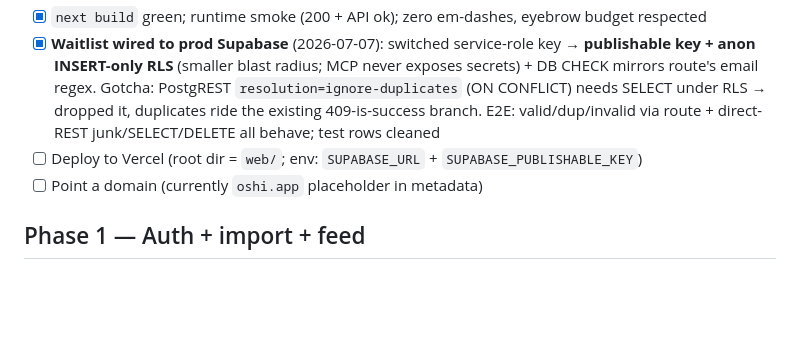
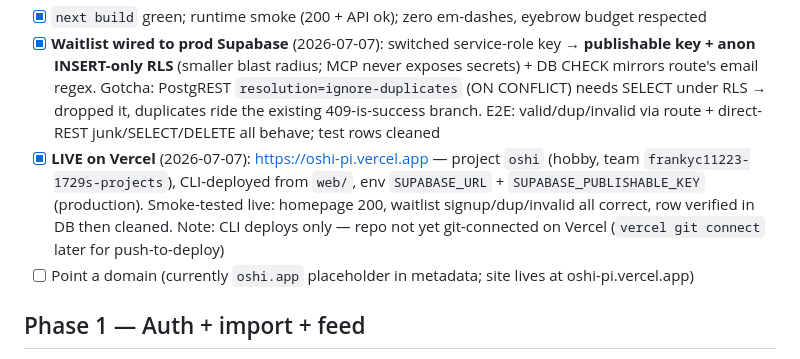
Before and after one commit to fronkt/oshi, a Markdown page: tasks/todo.md, the part around the change. GitHub-like rendering; blank space fills up the shorter version.

```diff
--- a/tasks/todo.md
+++ b/tasks/todo.md
@@ -41,8 +41,8 @@ Built before the apps to validate demand with zero paid accounts. Deploys to Ver
 - [x] Waitlist API `web/app/api/waitlist` → Supabase `waitlist` table (`0002_waitlist.sql`), graceful no-env fallback
 - [x] `next build` green; runtime smoke (200 + API ok); zero em-dashes, eyebrow budget respected
 - [x] **Waitlist wired to prod Supabase** (2026-07-07): switched service-role key → **publishable key + anon INSERT-only RLS** (smaller blast radius; MCP never exposes secrets) + DB CHECK mirrors route's email regex. Gotcha: PostgREST `resolution=ignore-duplicates` (ON CONFLICT) needs SELECT under RLS → dropped it, duplicates ride the existing 409-is-success branch. E2E: valid/dup/invalid via route + direct-REST junk/SELECT/DELETE all behave; test rows cleaned
-- [ ] Deploy to Vercel (root dir = `web/`; env: `SUPABASE_URL` + `SUPABASE_PUBLISHABLE_KEY`)
-- [ ] Point a domain (currently `oshi.app` placeholder in metadata)
+- [x] **LIVE on Vercel** (2026-07-07): https://oshi-pi.vercel.app — project `oshi` (hobby, team `frankyc11223-1729s-projects`), CLI-deployed from `web/`, env `SUPABASE_URL` + `SUPABASE_PUBLISHABLE_KEY` (production). Smoke-tested live: homepage 200, waitlist signup/dup/invalid all correct, row verified in DB then cleaned. Note: CLI deploys only — repo not yet git-connected on Vercel (`vercel git connect` later for push-to-deploy)
+- [ ] Point a domain (currently `oshi.app` placeholder in metadata; site lives at oshi-pi.vercel.app)
 
 ## Phase 1 — Auth + import + feed
 - [ ] AniList OAuth flow + token storage (encrypted, server-side)
```
Also changed, not shown: tasks/lessons.md (+15 -0 lines).
